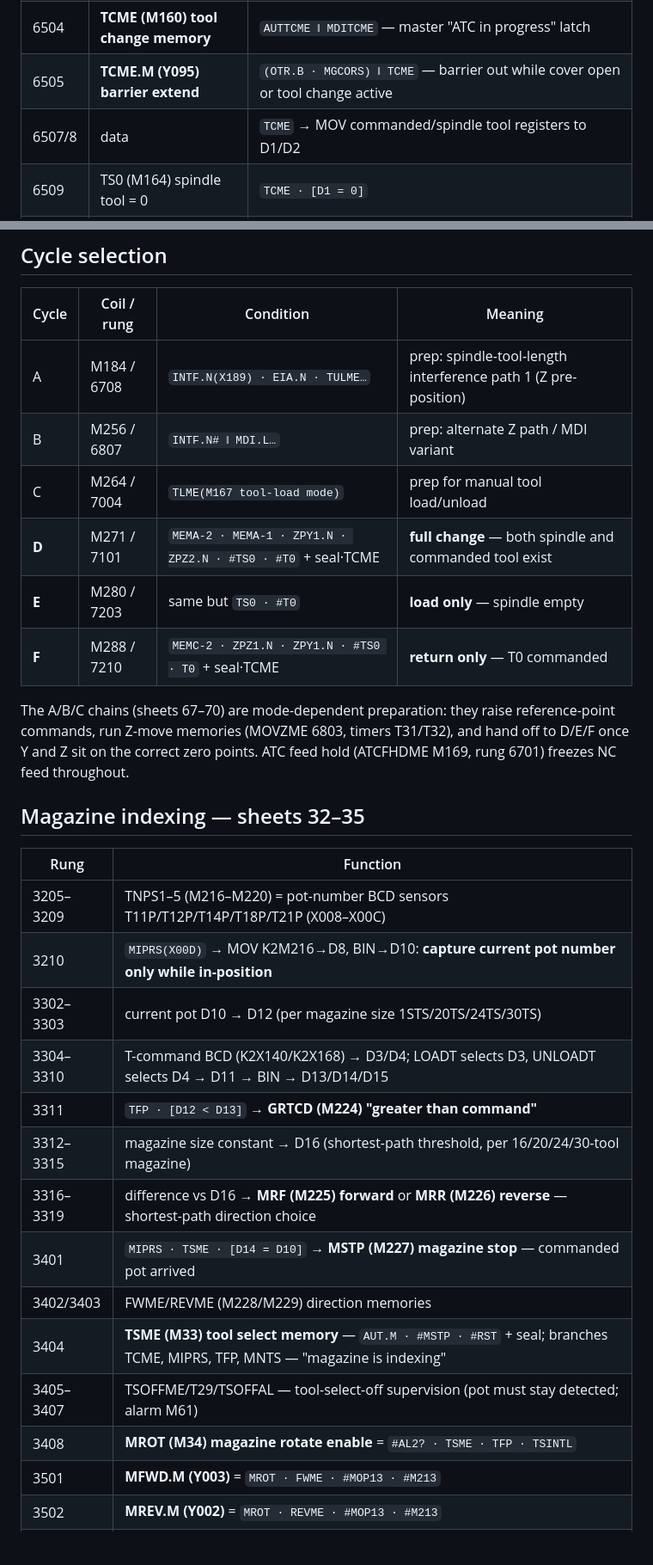
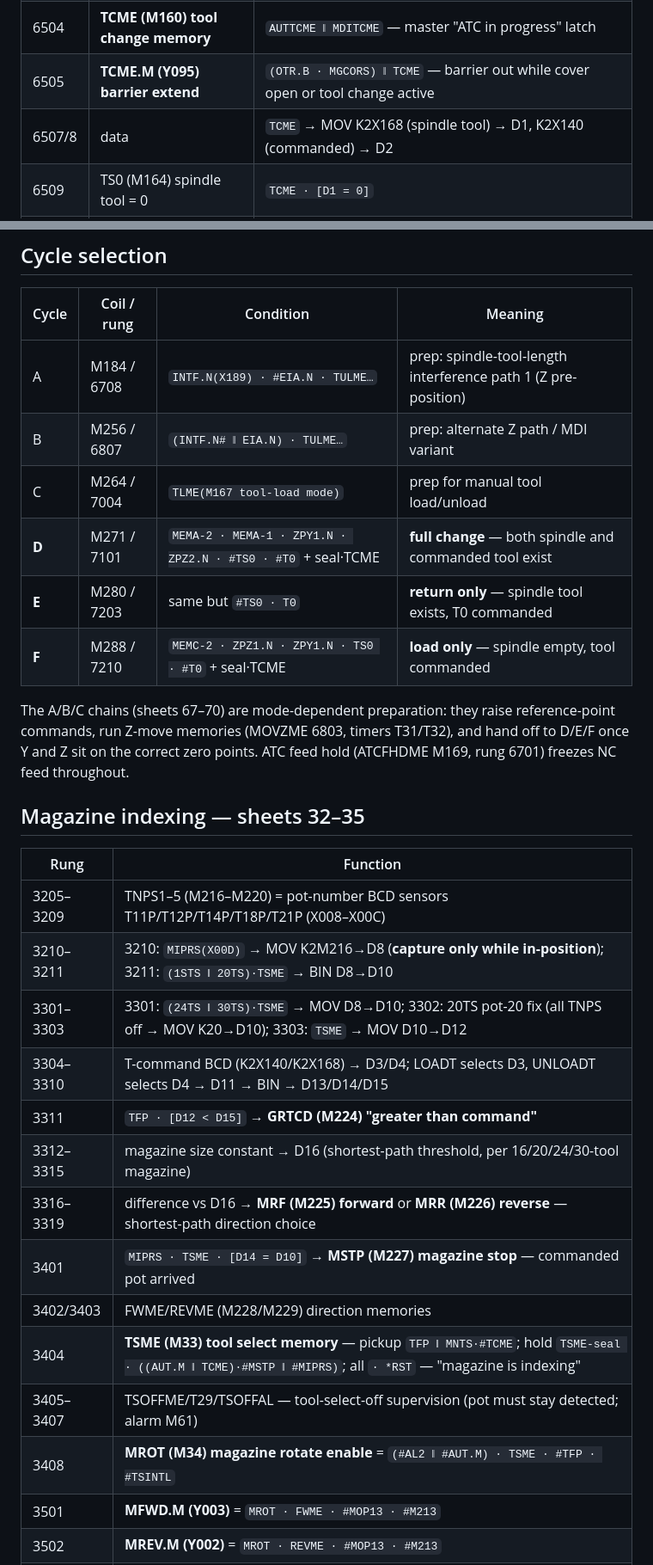
Before and after one commit to agant172/mazak-vqc20-linuxcnc-retrofit, a Markdown page: docs/ladder/atc_ladder_transcription.md, 2 parts joined by grey strips. Shown at 86% size. Drawn GitHub-style; blank space fills up the shorter version.

```diff
--- a/docs/ladder/atc_ladder_transcription.md
+++ b/docs/ladder/atc_ladder_transcription.md
@@ -17,7 +17,7 @@ The VQC ATC is **armless** — the machine trades tools by moving Z between two
 | 6503 | AUTTCME (M190) | `AUT.N(X180) · #MOP12 · TF · #MG.N` + seal via B/MS |
 | 6504 | **TCME (M160) tool change memory** | `AUTTCME ‖ MDITCME` — master "ATC in progress" latch |
 | 6505 | **TCME.M (Y095) barrier extend** | `(OTR.B · MGCORS) ‖ TCME` — barrier out while cover open or tool change active |
-| 6507/8 | data | `TCME` → MOV commanded/spindle tool registers to D1/D2 |
+| 6507/8 | data | `TCME` → MOV K2X168 (spindle tool) → D1, K2X140 (commanded) → D2 |
 | 6509 | TS0 (M164) spindle tool = 0 | `TCME · [D1 = 0]` |
 | 6510 | T0 (M165) command tool = 0 | `TCME · [D2 = 0]` |
 | 6511 | **EQTST (M230) equal tool select** | `TCME · #MOP13 · [D1 = D2]` — commanded = spindle tool → **skip the cycle** (also blocks ORCM1 at 3004) |
@@ -28,12 +28,12 @@ A T-command strobe (TF) in AUTO or MDI mode sets TCME. TCME immediately: extends
 
 | Cycle | Coil / rung | Condition | Meaning |
 |---|---|---|---|
-| A | M184 / 6708 | `INTF.N(X189) · EIA.N · TULME…` | prep: spindle-tool-length interference path 1 (Z pre-position) |
-| B | M256 / 6807 | `INTF.N# ‖ MDI.L…` | prep: alternate Z path / MDI variant |
+| A | M184 / 6708 | `INTF.N(X189) · #EIA.N · TULME…` | prep: spindle-tool-length interference path 1 (Z pre-position) |
+| B | M256 / 6807 | `(INTF.N# ‖ EIA.N) · TULME…` | prep: alternate Z path / MDI variant |
 | C | M264 / 7004 | `TLME(M167 tool-load mode)` | prep for manual tool load/unload |
 | **D** | M271 / 7101 | `MEMA-2 · MEMA-1 · ZPY1.N · ZPZ2.N · #TS0 · #T0` + seal·TCME | **full change** — both spindle and commanded tool exist |
-| **E** | M280 / 7203 | same but `TS0 · #T0` | **load only** — spindle empty |
-| **F** | M288 / 7210 | `MEMC-2 · ZPZ1.N · ZPY1.N · #TS0 · T0` + seal·TCME | **return only** — T0 commanded |
+| **E** | M280 / 7203 | same but `#TS0 · T0` | **return only** — spindle tool exists, T0 commanded |
+| **F** | M288 / 7210 | `MEMC-2 · ZPZ1.N · ZPY1.N · TS0 · #T0` + seal·TCME | **load only** — spindle empty, tool commanded |
 
 The A/B/C chains (sheets 67–70) are mode-dependent preparation: they raise reference-point commands, run Z-move memories (MOVZME 6803, timers T31/T32), and hand off to D/E/F once Y and Z sit on the correct zero points. ATC feed hold (ATCFHDME M169, rung 6701) freezes NC feed throughout.
 
@@ -42,17 +42,17 @@ The A/B/C chains (sheets 67–70) are mode-dependent preparation: they raise ref
 | Rung | Function |
 |---|---|
 | 3205–3209 | TNPS1–5 (M216–M220) = pot-number BCD sensors T11P/T12P/T14P/T18P/T21P (X008–X00C) |
-| 3210 | `MIPRS(X00D)` → MOV K2M216→D8, BIN→D10: **capture current pot number only while in-position** |
-| 3302–3303 | current pot D10 → D12 (per magazine size 1STS/20TS/24TS/30TS) |
+| 3210–3211 | 3210: `MIPRS(X00D)` → MOV K2M216→D8 (**capture only while in-position**); 3211: `(1STS ‖ 20TS)·TSME` → BIN D8→D10 |
+| 3301–3303 | 3301: `(24TS ‖ 30TS)·TSME` → MOV D8→D10; 3302: 20TS pot-20 fix (all TNPS off → MOV K20→D10); 3303: `TSME` → MOV D10→D12 |
 | 3304–3310 | T-command BCD (K2X140/K2X168) → D3/D4; LOADT selects D3, UNLOADT selects D4 → D11 → BIN → D13/D14/D15 |
-| 3311 | `TFP · [D12 < D13]` → **GRTCD (M224) "greater than command"** |
+| 3311 | `TFP · [D12 < D15]` → **GRTCD (M224) "greater than command"** |
 | 3312–3315 | magazine size constant → D16 (shortest-path threshold, per 16/20/24/30-tool magazine) |
 | 3316–3319 | difference vs D16 → **MRF (M225) forward** or **MRR (M226) reverse** — shortest-path direction choice |
 | 3401 | `MIPRS · TSME · [D14 = D10]` → **MSTP (M227) magazine stop** — commanded pot arrived |
 | 3402/3403 | FWME/REVME (M228/M229) direction memories |
-| 3404 | **TSME (M33) tool select memory** — `AUT.M · #MSTP · #RST` + seal; branches TCME, MIPRS, TFP, MNTS — "magazine is indexing" |
+| 3404 | **TSME (M33) tool select memory** — pickup `TFP ‖ MNTS·#TCME`; hold `TSME-seal · ((AUT.M ‖ TCME)·#MSTP ‖ #MIPRS)`; all `· *RST` — "magazine is indexing" |
 | 3405–3407 | TSOFFME/T29/TSOFFAL — tool-select-off supervision (pot must stay detected; alarm M61) |
-| 3408 | **MROT (M34) magazine rotate enable** = `#AL2? · TSME · TFP · TSINTL` |
+| 3408 | **MROT (M34) magazine rotate enable** = `(#AL2 ‖ #AUT.M) · TSME · #TFP · #TSINTL` |
 | 3501 | **MFWD.M (Y003)** = `MROT · FWME · #MOP13 · #M213` |
 | 3502 | **MREV.M (Y002)** = `MROT · REVME · #MOP13 · #M213` |
 | 3504–3507 | GRT15/20/24/30 → T-command > magazine size → alarm 6101 |
```
Also changed, not shown: other parts of docs/ladder/atc_ladder_transcription.md (+18 -18 lines).
